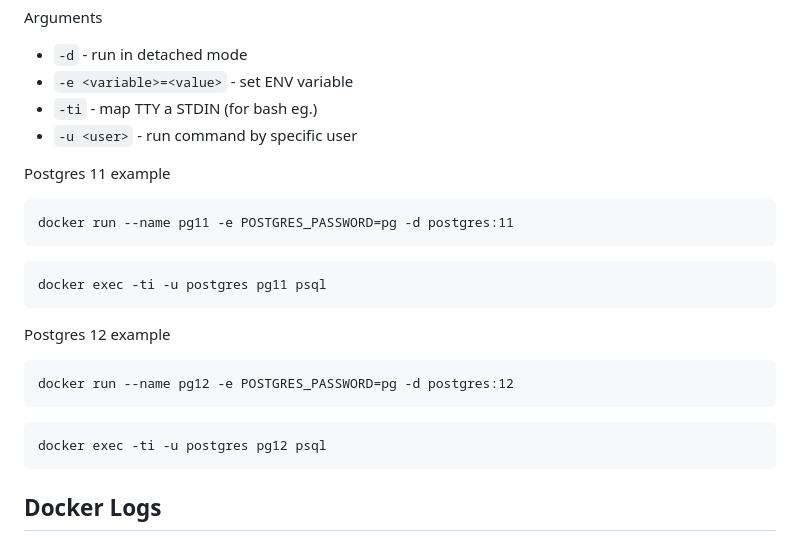
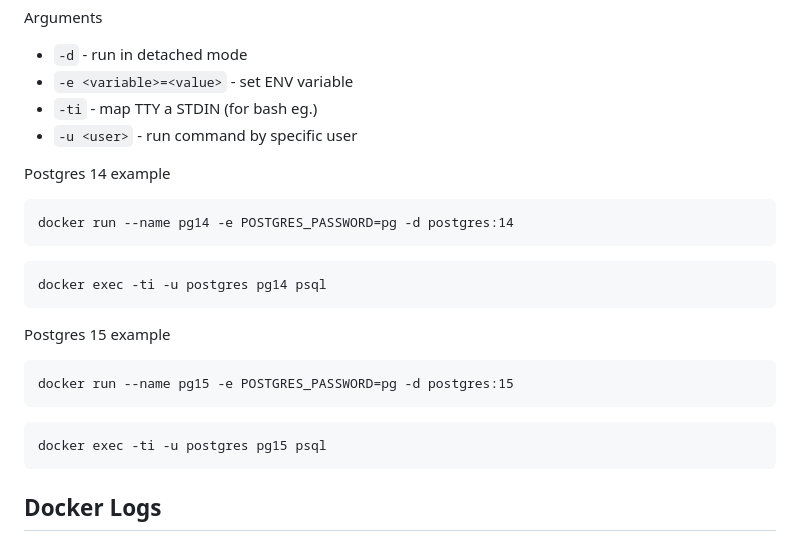
Before and after one commit to ondrejsika/docker-training, a Markdown page: README.md, the part around the change. Rendered like a GitHub page.

Commit message:
feat(README): Update postgres versions in example #117

````diff
--- a/README.md
+++ b/README.md
@@ -391,24 +391,24 @@ Arguments
 - `-ti` - map TTY a STDIN (for bash eg.)
 - `-u <user>` - run command by specific user
 
-Postgres 11 example
-
-```
-docker run --name pg11 -e POSTGRES_PASSWORD=pg -d postgres:11
-```
-
-```
-docker exec -ti -u postgres pg11 psql
-```
-
-Postgres 12 example
-
-```
-docker run --name pg12 -e POSTGRES_PASSWORD=pg -d postgres:12
-```
-
-```
-docker exec -ti -u postgres pg12 psql
+Postgres 14 example
+
+```
+docker run --name pg14 -e POSTGRES_PASSWORD=pg -d postgres:14
+```
+
+```
+docker exec -ti -u postgres pg14 psql
+```
+
+Postgres 15 example
+
+```
+docker run --name pg15 -e POSTGRES_PASSWORD=pg -d postgres:15
+```
+
+```
+docker exec -ti -u postgres pg15 psql
 ```
 
 ## Docker Logs
````
